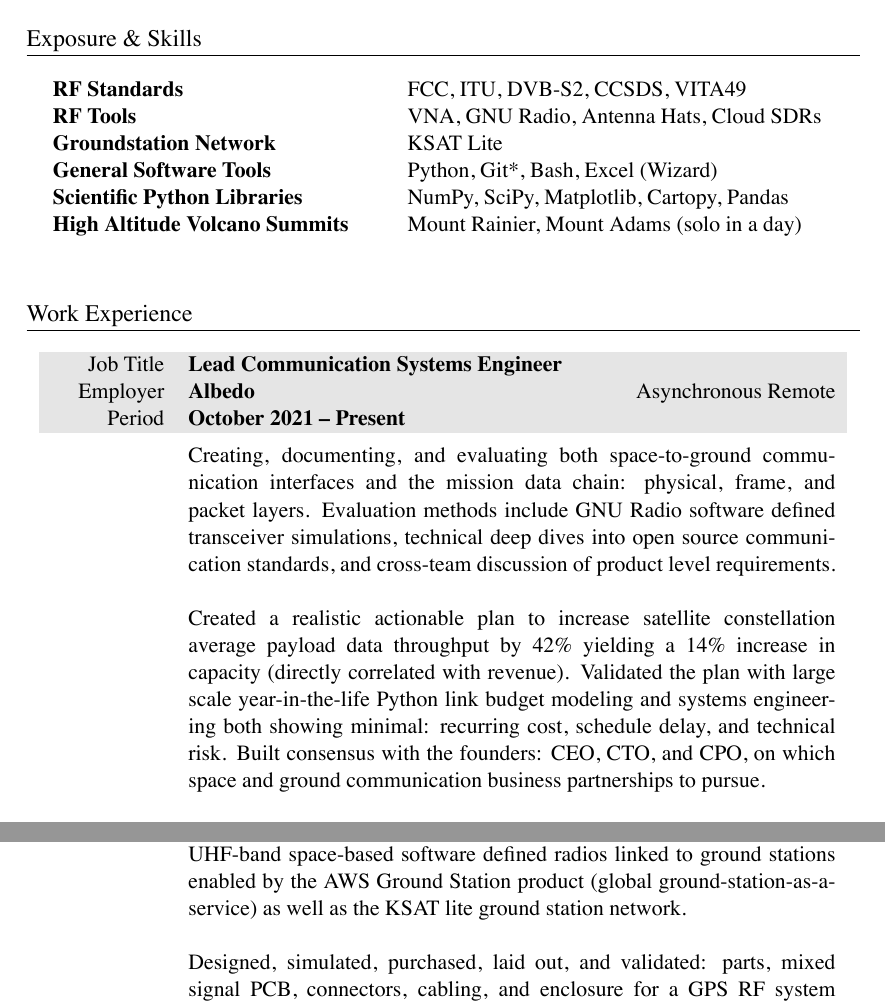
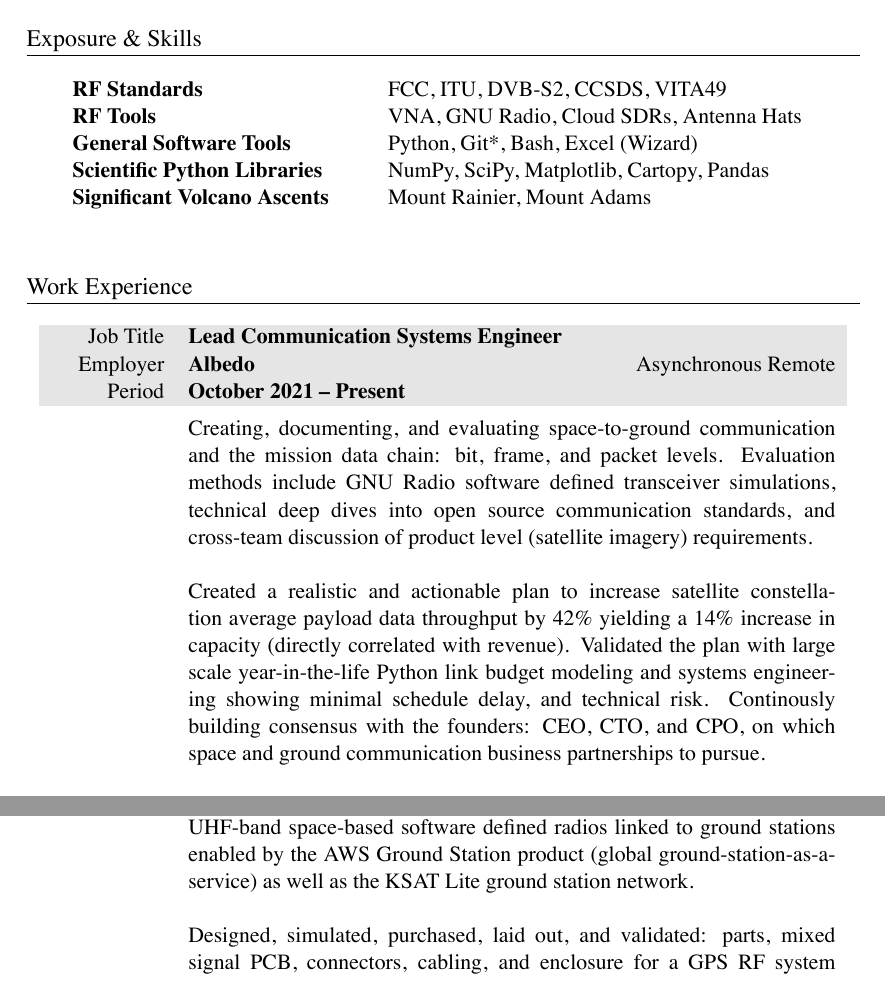
Before and after one commit to markopfell/life, a LaTeX CV (work/electrical_engineering/mark_opfell,ee_resume.tex): two parts of page 1 of 2, joined at a grey line, cut so that both start at the same text. The pictures show the PDF file work/electrical_engineering/mark_opfell,ee_resume.pdf that the author committed with the source.

Commit message:
Minor tweaking

```diff
--- a/work/electrical_engineering/mark_opfell,ee_resume.tex
+++ b/work/electrical_engineering/mark_opfell,ee_resume.tex
@@ -56,13 +56,13 @@
 \section{Exposure \& Skills}
 \begin{tabular}{ @{} >{\bfseries}l @{\hspace{6ex}} l }
 RF Standards & FCC, ITU, DVB-S2, CCSDS, VITA49 \\
-RF Tools & VNA, GNU Radio, Antenna Hats, Cloud SDRs\\
-Groundstation Network & KSAT Lite\\
+RF Tools & VNA, GNU Radio, Cloud SDRs, Antenna Hats\\
+%Groundstation Network & KSAT Lite\\
 General Software Tools & Python, Git*, Bash, Excel (Wizard)\\
 Scientific Python Libraries & NumPy, SciPy, Matplotlib, Cartopy, Pandas\\
 %Cloud & AWS, Azure \\ %Blacksky, Leostella public knowledge
-High Altitude Volcano Summits & Mount Rainier, Mount Adams (solo in a day)\\%, 5 Gallon Buckets \\
-%Significant Descents & Camp Muir (winter), Snoqualmie Middle-Middle \\
+Significant Volcano Ascents & Mount Rainier, Mount Adams\\%, 5 Gallon Buckets \\
+%Significant Descents & Camp Muir (Winter), Skykomish (Class III+) \\
 \\
 \end{tabular}
 
@@ -77,10 +77,10 @@ High Altitude Volcano Summits & Mount Rainier, Mount Adams (solo in a day)\\%, 5
 %total yearly compensation:$180,778.36 + 50,000 stock, company_size=12
 &
 \vspace{-0.15 cm}
-Creating, documenting, and evaluating both space-to-ground communication interfaces and the mission data chain: physical, frame, and packet layers. Evaluation methods include GNU Radio software defined transceiver simulations, technical deep dives into open source communication standards, and cross-team discussion of product level requirements.
+Creating, documenting, and evaluating space-to-ground communication and the mission data chain: bit, frame, and packet levels. Evaluation methods include GNU Radio software defined transceiver simulations, technical deep dives into open source communication standards, and cross-team discussion of product level (satellite imagery) requirements.
 \newline
 \newline
-Created a realistic actionable plan to increase satellite constellation average payload data throughput by 42\% yielding a 14\% increase in capacity (directly correlated with revenue).  Validated the plan with large scale year-in-the-life Python link budget modeling and systems engineering both showing minimal: recurring cost, schedule delay, and technical risk.  Built consensus with the founders: CEO, CTO, and CPO, on which space and ground communication business partnerships to pursue.
+Created a realistic and actionable plan to increase satellite constellation average payload data throughput by 42\% yielding a 14\% increase in capacity (directly correlated with revenue).  Validated the plan with large scale year-in-the-life Python link budget modeling and systems engineering showing minimal schedule delay, and technical risk.  Continously building consensus with the founders: CEO, CTO, and CPO, on which space and ground communication business partnerships to pursue.
 %\newline
 %\newline
 %Albedo raised seed funding in April 2021.  12th Employee.
```
Also changed, not shown: work/electrical_engineering/mark_opfell,ee_resume.pdf, work/electrical_engineering/mark_opfell,ee_resume.tex (2 more changed lines).
